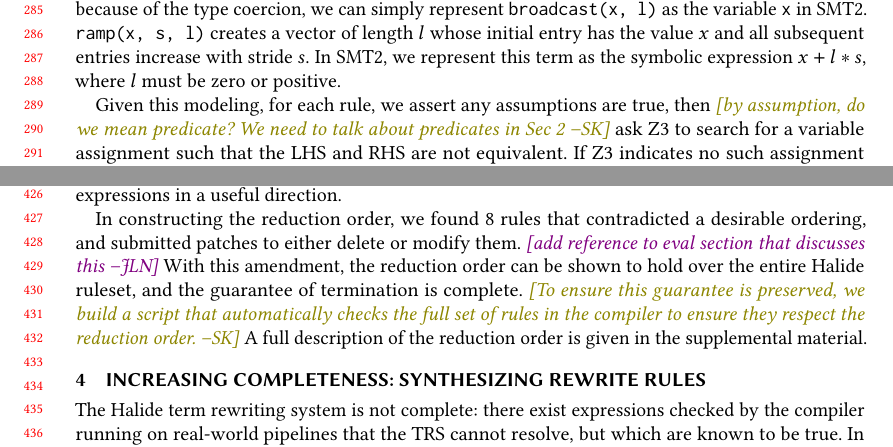
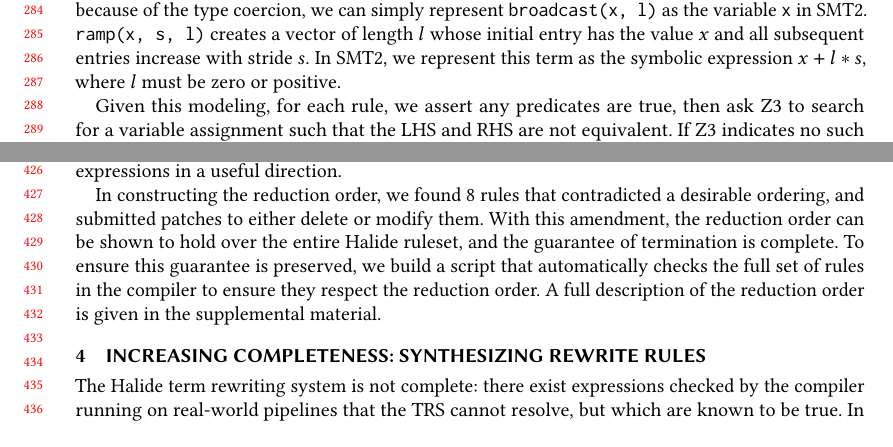
Before and after one commit to jn80842/synthsimplifierpaper, a LaTeX paper (main.tex): two parts of pages 6 and 9 of 24, joined at a grey line, cut so that both start at the same text, the shorter picture padded with empty space. Compiled offline with pdfLaTeX.

Commit message:
remove some TODOs

```diff
--- a/main.tex
+++ b/main.tex
@@ -696,8 +696,7 @@
 stride $s$. In SMT2, we represent this term as the symbolic expression $x + l *
 s$, where $l$ must be zero or positive.
 
-Given this modeling, for each rule, we assert any assumptions are true, then
-\sak{by assumption, do we mean predicate?  We need to talk about predicates in Sec 2}
+Given this modeling, for each rule, we assert any predicates are true, then
 ask Z3 to search for a variable assignment such that the LHS and RHS are not
 equivalent.  If Z3 indicates no such assignment exists, the LHS must be equivalent to
 the RHS and the rule must be correct. We implemented an SMT2 printer for
@@ -819,7 +818,7 @@
 
 Besides giving a termination guarantee, the reduction order is necessary if we want to synthesizing new rewrite rules. If we do not constrain newly-synthesized rules to obey a consistent reduction order with the existing human-written ones, they form cycles with the existing rules and cause infinite recursion in the TRS. Additionally, the reduction order is the formal encoding of the types of transformations we find desirable, so the reduction order limits synthesis to rules that rewrite expressions in a useful direction.
 
-In constructing the reduction order, we found 8 rules that contradicted a desirable ordering, and submitted patches to either delete or modify them. \jln{add reference to eval section that discusses this} With this amendment, the reduction order can be shown to hold over the entire Halide ruleset, and the guarantee of termination is complete. \sak{To ensure this guarantee is preserved, we build a script that automatically checks the full set of rules in the compiler to ensure they respect the reduction order.} A full description of the reduction order is given in the supplemental material.
+In constructing the reduction order, we found 8 rules that contradicted a desirable ordering, and submitted patches to either delete or modify them. With this amendment, the reduction order can be shown to hold over the entire Halide ruleset, and the guarantee of termination is complete. To ensure this guarantee is preserved, we build a script that automatically checks the full set of rules in the compiler to ensure they respect the reduction order. A full description of the reduction order is given in the supplemental material.
 
 \section{Increasing Completeness: Synthesizing Rewrite Rules}
 \begin{figure*}
```
Also changed, not shown: main.tex (2 more changed lines).
